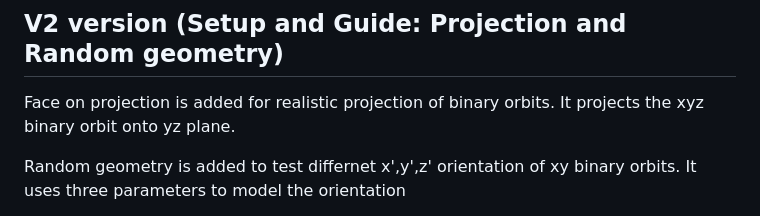
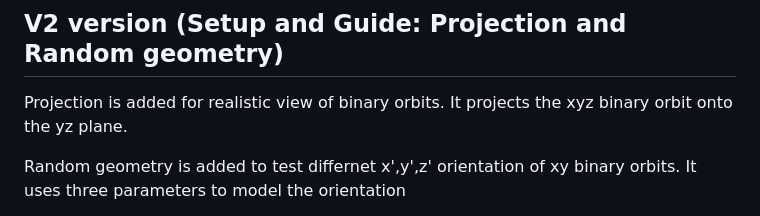
Before and after one commit to Hann-J/GravityBench-V2, a Markdown page: README.md, the part around the change. Drawn GitHub-style.

```diff
--- a/README.md
+++ b/README.md
@@ -1,7 +1,7 @@
 # Gravity-Bench-V2: A Benchmark for AI Discovery of Gravitational Physics
 
 ## V2 version (Setup and Guide: Projection and Random geometry)
-Face on projection is added for realistic projection of binary orbits. It projects the xyz binary orbit onto yz plane.
+Projection is added for realistic view of binary orbits. It projects the xyz binary orbit onto the yz plane.
 
 Random geometry is added to test differnet x',y',z' orientation of xy binary orbits. It uses three parameters to model the orientation
 1. Inclination angle, with xy plane as reference
```
